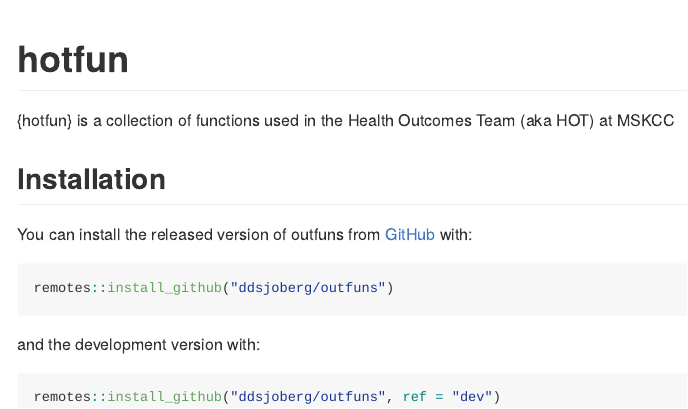
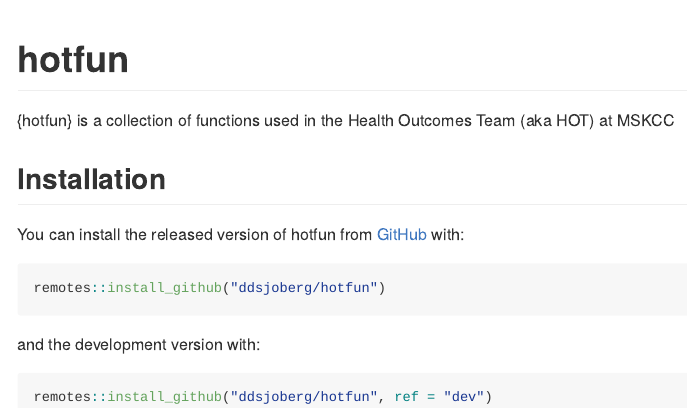
Before and after one commit to ddsjoberg/hotfun, an R Markdown document (README.Rmd): the page in a window 1100 px wide, from its top. The pictures show the output file README.md that the author committed with the source, drawn offline in the style of GitHub; badge pictures from the web are left out.

Commit message:
doc updates

````diff
--- a/README.Rmd
+++ b/README.Rmd
@@ -24,14 +24,14 @@ knitr::opts_chunk$set(
 
 ## Installation
 
-You can install the released version of outfuns from [GitHub](https://github.com/) with:
+You can install the released version of hotfun from [GitHub](https://github.com/) with:
 
 ``` r
-remotes::install_github("ddsjoberg/outfuns")
+remotes::install_github("ddsjoberg/hotfun")
 ```
 
 and the development version with:
 
 ``` r
-remotes::install_github("ddsjoberg/outfuns", ref = "dev")
+remotes::install_github("ddsjoberg/hotfun", ref = "dev")
 ```
````
Also changed, not shown: README.md.
